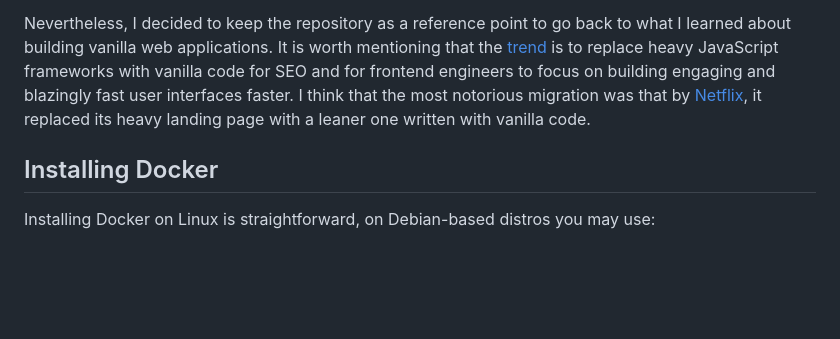
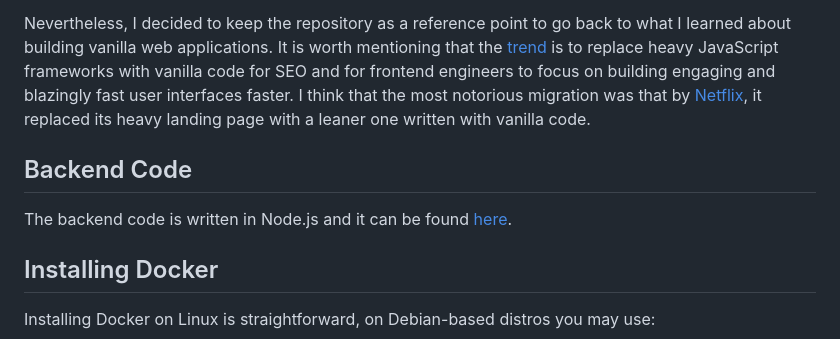
Before and after one commit to misael-diaz/front-end, a Markdown page: README.md, the part around the change. GitHub-like rendering; blank space fills up the shorter version.

Commit message:
adds url to backend

```diff
--- a/README.md
+++ b/README.md
@@ -8,6 +8,10 @@ I was collaborating in a team comprised by computational chemistry researchers,
 This is the initial solution that I presented for the UI however we decided to narrow down the scope of the project to a personal chatbot that could be run on a laptop in order to focus more on the core engineering rather than having a web application that could be hosted on a server.
 
 Nevertheless, I decided to keep the repository as a reference point to go back to what I learned about building vanilla web applications. It is worth mentioning that the [trend](https://talent500.com/blog/developers-ditching-frameworks-for-vanilla-javascript/) is to replace heavy JavaScript frameworks with vanilla code for SEO and for frontend engineers to focus on building engaging and blazingly fast user interfaces faster. I think that the most notorious migration was that by [Netflix](https://medium.com/@kruthish18/why-netflix-moved-from-react-to-vanilla-javascript-and-what-it-means-for-developers-2b8eb087d44f), it replaced its heavy landing page with a leaner one written with vanilla code.
+
+## Backend Code
+
+The backend code is written in Node.js and it can be found [here](git@github.com:misael-diaz/NodeAPI.git).
 
 ## Installing Docker
 
```
